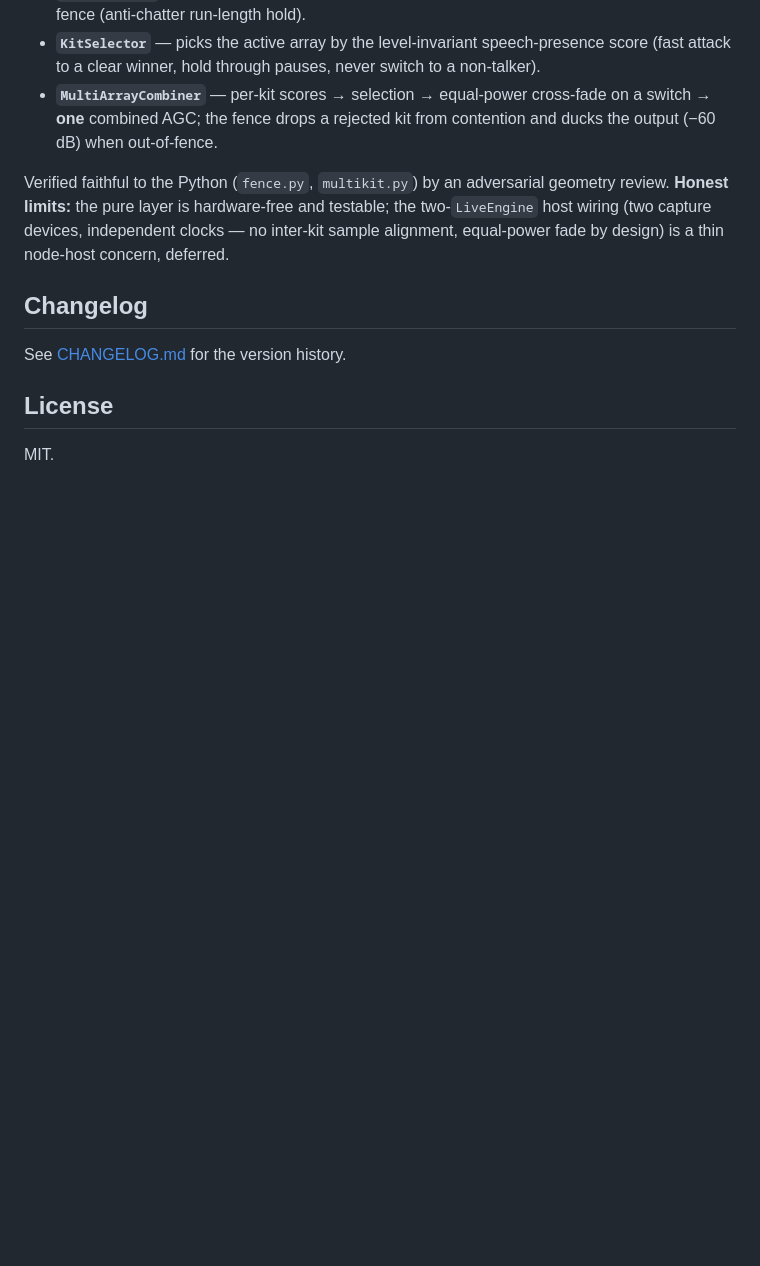
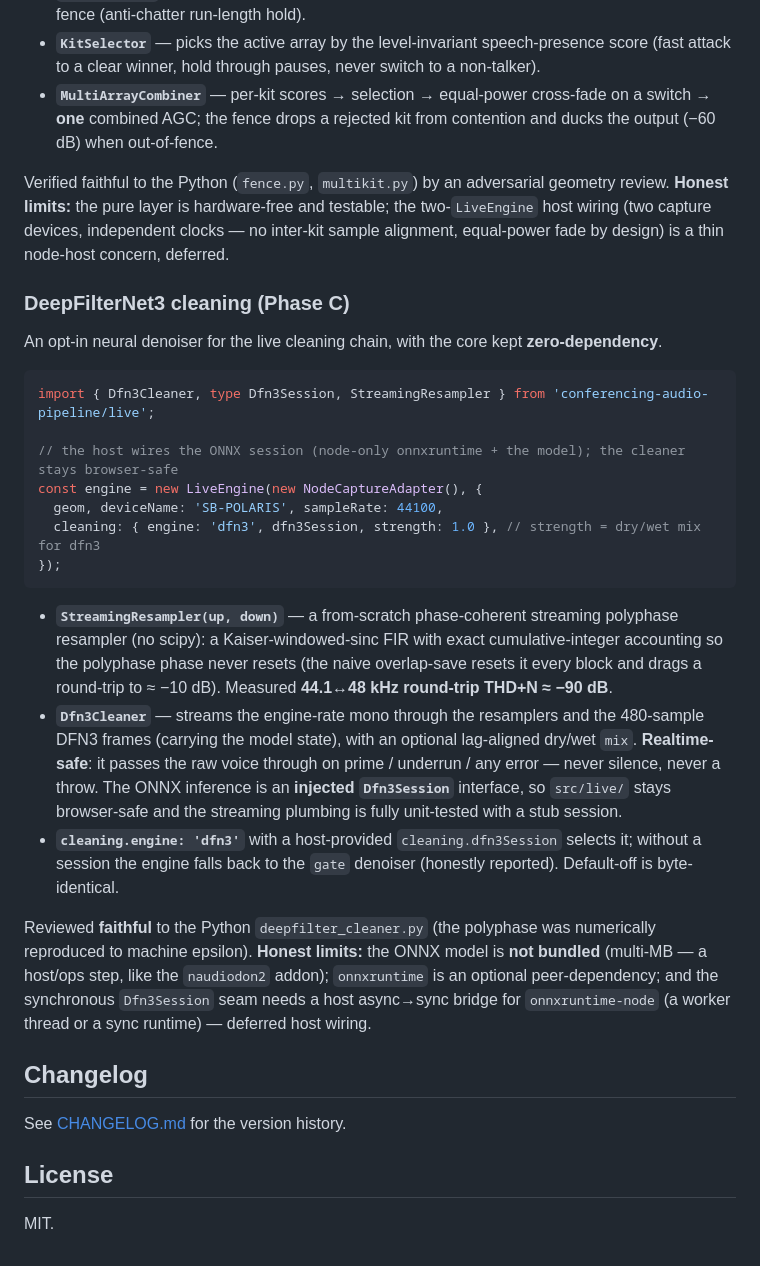
Before and after one commit to AnistonTechnologiesLLP/Confrencing_Audio, a Markdown page: README.md, the part around the change. GitHub-like rendering; blank space fills up the shorter version.

Commit message:
docs: document Phase C (DeepFilterNet3 cleaning + streaming resampler)

````diff
--- a/README.md
+++ b/README.md
@@ -768,6 +768,37 @@ Verified faithful to the Python (`fence.py`, `multikit.py`) by an adversarial ge
 the pure layer is hardware-free and testable; the two-`LiveEngine` host wiring (two capture devices, independent
 clocks — no inter-kit sample alignment, equal-power fade by design) is a thin node-host concern, deferred.
 
+### DeepFilterNet3 cleaning (Phase C)
+
+An opt-in neural denoiser for the live cleaning chain, with the core kept **zero-dependency**.
+
+```ts
+import { Dfn3Cleaner, type Dfn3Session, StreamingResampler } from 'conferencing-audio-pipeline/live';
+
+// the host wires the ONNX session (node-only onnxruntime + the model); the cleaner stays browser-safe
+const engine = new LiveEngine(new NodeCaptureAdapter(), {
+  geom, deviceName: 'SB-POLARIS', sampleRate: 44100,
+  cleaning: { engine: 'dfn3', dfn3Session, strength: 1.0 }, // strength = dry/wet mix for dfn3
+});
+```
+
+- **`StreamingResampler(up, down)`** — a from-scratch phase-coherent streaming polyphase resampler (no scipy):
+  a Kaiser-windowed-sinc FIR with exact cumulative-integer accounting so the polyphase phase never resets (the
+  naive overlap-save resets it every block and drags a round-trip to ≈ −10 dB). Measured **44.1↔48 kHz
+  round-trip THD+N ≈ −90 dB**.
+- **`Dfn3Cleaner`** — streams the engine-rate mono through the resamplers and the 480-sample DFN3 frames
+  (carrying the model state), with an optional lag-aligned dry/wet `mix`. **Realtime-safe**: it passes the raw
+  voice through on prime / underrun / any error — never silence, never a throw. The ONNX inference is an
+  **injected `Dfn3Session`** interface, so `src/live/` stays browser-safe and the streaming plumbing is fully
+  unit-tested with a stub session.
+- **`cleaning.engine: 'dfn3'`** with a host-provided `cleaning.dfn3Session` selects it; without a session the
+  engine falls back to the `gate` denoiser (honestly reported). Default-off is byte-identical.
+
+Reviewed **faithful** to the Python `deepfilter_cleaner.py` (the polyphase was numerically reproduced to machine
+epsilon). **Honest limits:** the ONNX model is **not bundled** (multi-MB — a host/ops step, like the `naudiodon2`
+addon); `onnxruntime` is an optional peer-dependency; and the synchronous `Dfn3Session` seam needs a host
+async→sync bridge for `onnxruntime-node` (a worker thread or a sync runtime) — deferred host wiring.
+
 ## Changelog
 
 See [CHANGELOG.md](CHANGELOG.md) for the version history.
````
Also changed, not shown: CHANGELOG.md (+19 -0 lines), CLAUDE.md (+12 -0 lines).
